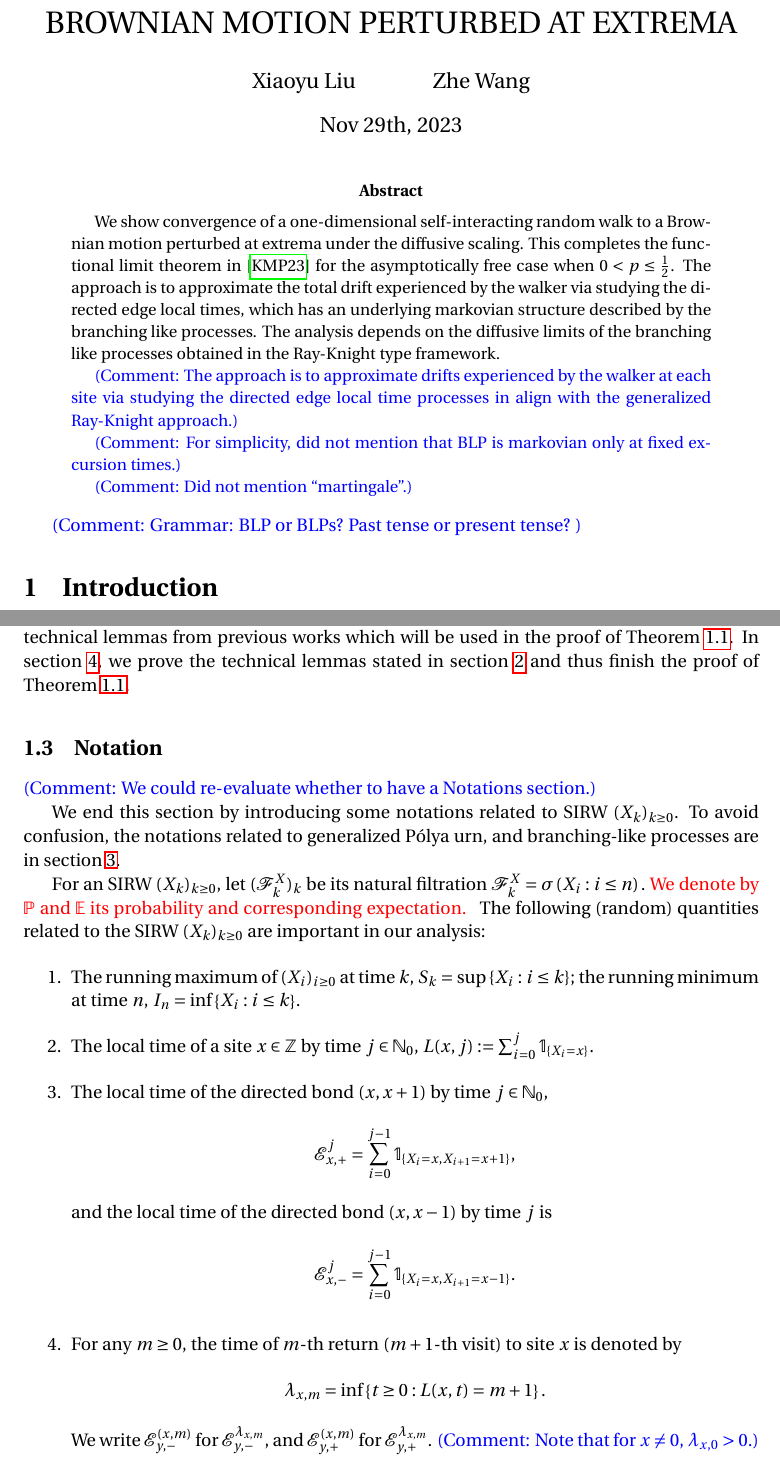
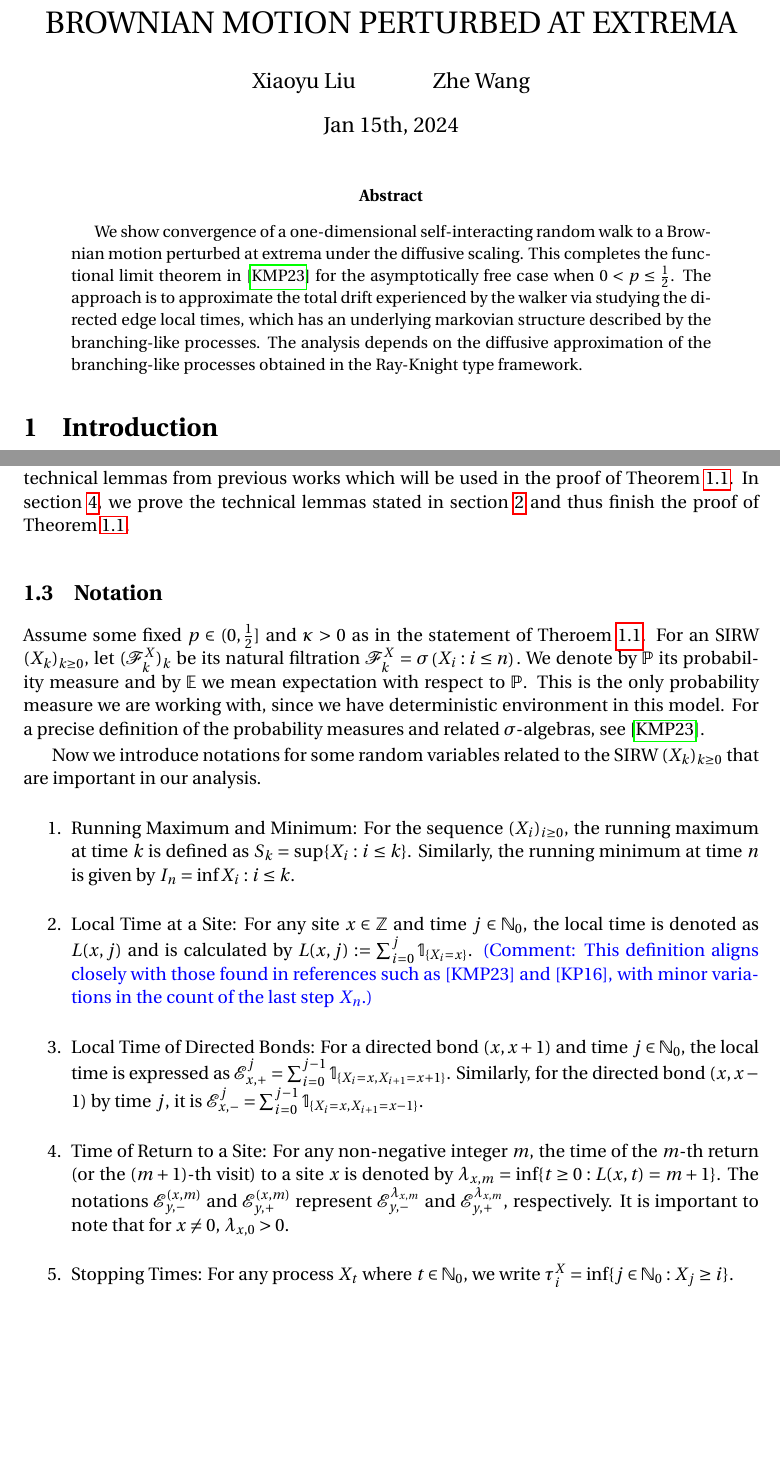
Before and after one commit to Feliconut/sirw-research, a LaTeX paper (paper-draft/master.tex): two parts of pages 1 and 4 of 23, joined at a grey line, cut so that both start at the same text, the shorter picture padded with empty space. Compiled offline with pdfLaTeX.

Commit message:
Edit to Section 1

```diff
--- a/paper-draft/master.tex
+++ b/paper-draft/master.tex
@@ -31,7 +31,7 @@
 	\and
 	Zhe Wang}
 
-\date{Nov 29th, 2023}
+\date{Jan 15th, 2024}
 
 
 % This is the definition of the type of document
@@ -90,17 +90,9 @@
 
 	\begin{abstract}
 	We show convergence of a one-dimensional self-interacting random walk to a Brownian motion perturbed at extrema under the diffusive scaling. This completes the functional limit theorem in \cite{KMP23} for the asymptotically free case when $0<p \leq \frac{1}{2}$.
-	The approach is to approximate the total drift experienced by the walker via studying the directed edge local times, which has an underlying markovian structure described by the branching like processes. The analysis depends on the diffusive limits of the branching like processes obtained in the Ray-Knight type framework.
+	The approach is to approximate the total drift experienced by the walker via studying the directed edge local times, which has an underlying markovian structure described by the branching-like processes. The analysis depends on the diffusive approximation of the branching-like processes obtained in the Ray-Knight type framework.
 
-	\comment{The approach is to approximate drifts experienced by the walker at each site via studying the directed edge local time processes in align with the generalized Ray-Knight approach.}
-
-\comment{For simplicity, did not mention that BLP is markovian only at fixed excursion times.}
-
-\comment{Did not mention ``martingale''.}
 	\end{abstract}
-
-	\comment{Grammar: BLP or BLPs? Past tense or present tense? }
-
 
 	\section{Introduction}
 
@@ -254,34 +248,22 @@ In the case $p \in (\frac{1}{2}, 1]$, the total drift accumulated at any site $x
 
 	\subsection{Notation}
 
-	\comment{We could re-evaluate whether to have a Notations section.}
+	Assume some fixed $p \in (0,\frac{1}{2}]$ and $\kappa > 0$ as in the statement of Theroem~\ref{thm: main}. For an SIRW $(X_k)_{k\geq 0}$, let $(\mathcal{F}^X_k)_k$ be its natural filtration $\mathcal{F}^X_k = \sigma\left(X_i: i\leq n \right).$
+	We denote by $\mathbb{P}$ its probability measure and by $\mathbb{E}$ we mean expectation with respect to $\mathbb{P}$. This is the only probability measure we are working with, since we have deterministic environment in this model. For a precise definition of the probability measures and related $\sigma$-algebras, see \cite{KMP23}.
 
-	We end this section by introducing some notations related to SIRW $(X_k)_{k\geq 0}$. To avoid confusion, the notations related to generalized P\'{o}lya urn, and branching-like processes are in section \ref{sec: generalized Polya Urn, BLP}.
-
-	For an SIRW $(X_k)_{k\geq 0}$, let $(\mathcal{F}^X_k)_k$ be its natural filtration $\mathcal{F}^X_k = \sigma\left(X_i: i\leq n \right).$
-	\edt{We denote by $\mathbb{P}$ and $\mathbb{E}$ its probability and corresponding expectation. }
-	The following (random) quantities related to the SIRW $(X_k)_{k\geq0}$ are important in our analysis:
-	\begin{enumerate}
-		\item The running maximum of $(X_i)_{i \ge 0}$ at time $k$, $S_k= \sup\left\{X_i : i \le k\right\}$; the running minimum at time $n$, $I_n= \inf \left\{X_i: i \le k\right\} $.
-		\item The local time of a site $x \in \mathbb{Z}$ by time $j \in \mathbb{N}_0$, $L(x,j):= \sum_{i=0}^j \mathbb{1}_{\left\{X_i=x\right\} }
-			.$
-			% the definition for local time in \cite{KMP23} and \cite{KP16} are different by at most 1. The main difference comes from whether to count the last step $X_n$. For the former case, $L(x,\lambda_{x,m}) = m+1$, while $L(x,\lambda_{x,m}) =m$ for the latter case.
-		\item The local time of the directed bond $(x,x+1)$ by time $j\in \mathbb{N}_0$,
-		\[
-		\mathcal{E}^j_{x,+} = \sum_{i=0}^{j-1} \mathbb{1}_{\left\{X_i=x, X_{i+1} =x+1 \right\} } ,
-	\]
-		and the local time of the directed bond $(x,x-1)$ by time $j$ is
-		\[
-		\mathcal{E}^j_{x,-} = \sum_{i=0}^{j-1} \mathbb{1}_{\left\{X_i=x, X_{i+1} =x-1 \right\} }.
-	\]
-		\item For any $m\geq 0$, the time of $m$-th return ($m+1$-th visit) to site $x$ is denoted by
-			\[
-				\lambda_{x,m} = \inf\left\{t \geq 0: L(x,t) = m+1 \right\}
-		.\]
-		We write $\mathcal{E}^{(x,m)}_{y, -}$ for $\mathcal{E}^{\lambda_{x,m}}_{y,-}$, and $\mathcal{E}^{(x,m)}_{y, +}$ for $\mathcal{E}^{\lambda_{x,m}}_{y,+}$. \comment{Note that for $x\neq 0$, $\lambda_{x,0} > 0$.}
-	\end{enumerate}
-
-
+Now we introduce notations for some random variables related to the SIRW $(X_k)_{k\geq0}$ that are important in our analysis.
+\begin{enumerate}
+	\item Running Maximum and Minimum: For the sequence $(X_i)_{i \ge 0}$, the running maximum at time $k$ is defined as $S_k = \sup\{X_i : i \le k\}$. Similarly, the running minimum at time $n$ is given by $I_n = \inf {X_i: i \le k}$.
+		\item
+Local Time at a Site: For any site $x \in \mathbb{Z}$ and time $j \in \mathbb{N}_0$, the local time is denoted as $L(x,j)$ and is calculated by $L(x,j):= \sum_{i=0}^j \mathbb{1}_{\{X_i=x\}}$.
+\comment{This definition aligns closely with those found in references such as [KMP23] and [KP16], with minor variations in the count of the last step $X_n$.}
+\item
+Local Time of Directed Bonds: For a directed bond $(x,x+1)$ and time $j \in \mathbb{N}_0$, the local time is expressed as $\mathcal{E}^j_{x,+} = \sum_{i=0}^{j-1} \mathbb{1}_{\{X_i=x, X_{i+1} =x+1\}}$. Similarly, for the directed bond $(x,x-1)$ by time $j$, it is $\mathcal{E}^j_{x,-} = \sum_{i=0}^{j-1} \mathbb{1}_{\{X_i=x, X_{i+1} =x-1\}}$.
+\item
+Time of Return to a Site: For any non-negative integer $m$, the time of the $m$-th return (or the $(m+1)$-th visit) to a site $x$ is denoted by $\lambda_{x,m} = \inf\{t \geq 0: L(x,t) = m+1\}$. The notations $\mathcal{E}^{(x,m)}_{y, -}$ and $\mathcal{E}^{(x,m)}_{y, +}$ represent $\mathcal{E}^{\lambda_{x,m}}_{y,-}$ and $\mathcal{E}^{\lambda_{x,m}}_{y,+}$, respectively. It is important to note that for $x\neq 0$, $\lambda_{x,0} > 0$.
+\item
+Stopping Times: For any process $X_t$ where $t \in \mathbb{N}_0$, we write $\tau^X_{i} = \inf \{j \in  \mathbb{N}_0: X_j \ge  i\}$.
+\end{enumerate}
 	\section{Functional Limit Theorem for AF-SIRW: Proof of Theorem \ref{thm: main}}
 	\label{sec: proof of main}
 
```
Also changed, not shown: paper-draft/master.tex (22 more changed lines).
